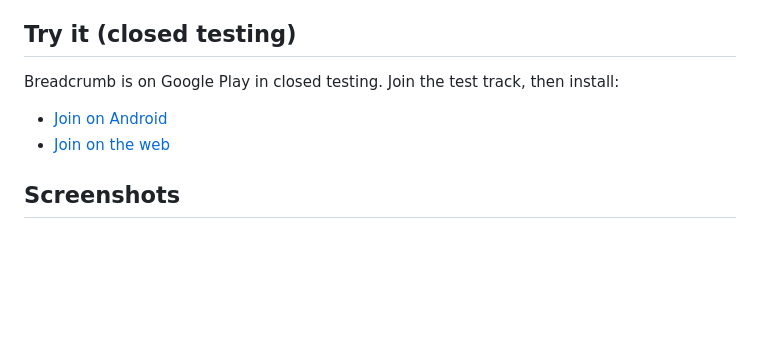
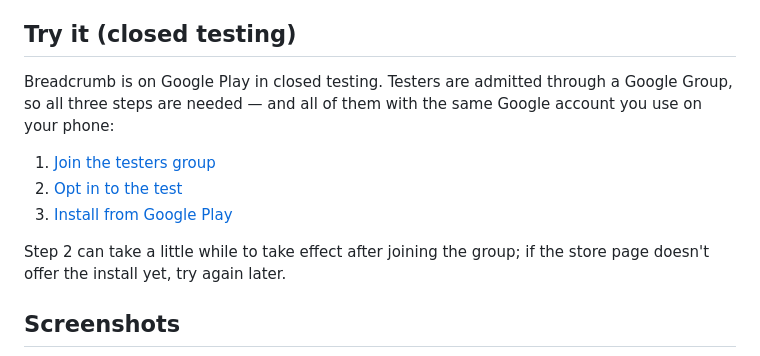
Before and after one commit to valeronm/breadcrumb, a Markdown page: README.md, the part around the change. Rendered like a GitHub page; blank space fills up the shorter version.

Commit message:
Point the README at the testers group, as a three-step join
The closed track admits only accounts on its tester list, and that list
is a Google Group, so the store and opt-in links alone dead-end for
anyone not already a member. Lead with the group, then opt in, then
install — and say that all three need the same account as the phone.

```diff
--- a/README.md
+++ b/README.md
@@ -8,10 +8,15 @@ places, and GPX import/export.
 
 ## Try it (closed testing)
 
-Breadcrumb is on Google Play in closed testing. Join the test track, then install:
+Breadcrumb is on Google Play in closed testing. Testers are admitted through a Google Group, so
+all three steps are needed — and all of them with the same Google account you use on your phone:
 
-- [Join on Android](https://play.google.com/store/apps/details?id=io.github.valeronm.breadcrumb)
-- [Join on the web](https://play.google.com/apps/testing/io.github.valeronm.breadcrumb)
+1. [Join the testers group](https://groups.google.com/g/breadcrumbtesting)
+2. [Opt in to the test](https://play.google.com/apps/testing/io.github.valeronm.breadcrumb)
+3. [Install from Google Play](https://play.google.com/store/apps/details?id=io.github.valeronm.breadcrumb)
+
+Step 2 can take a little while to take effect after joining the group; if the store page doesn't
+offer the install yet, try again later.
 
 ## Screenshots
 
```
